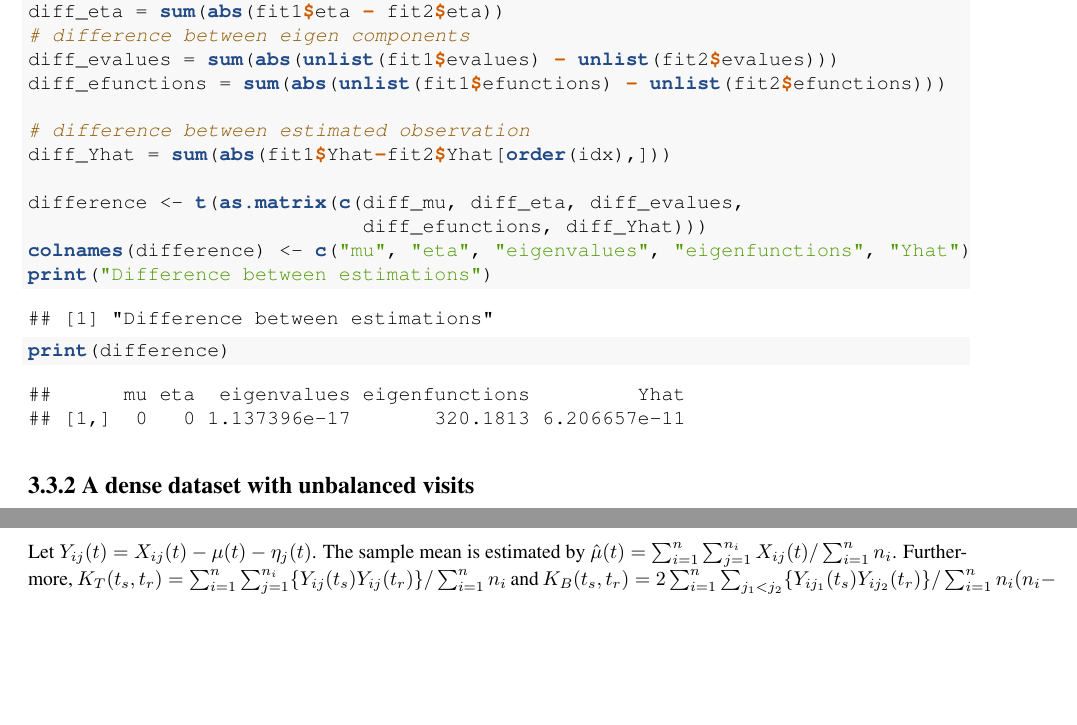
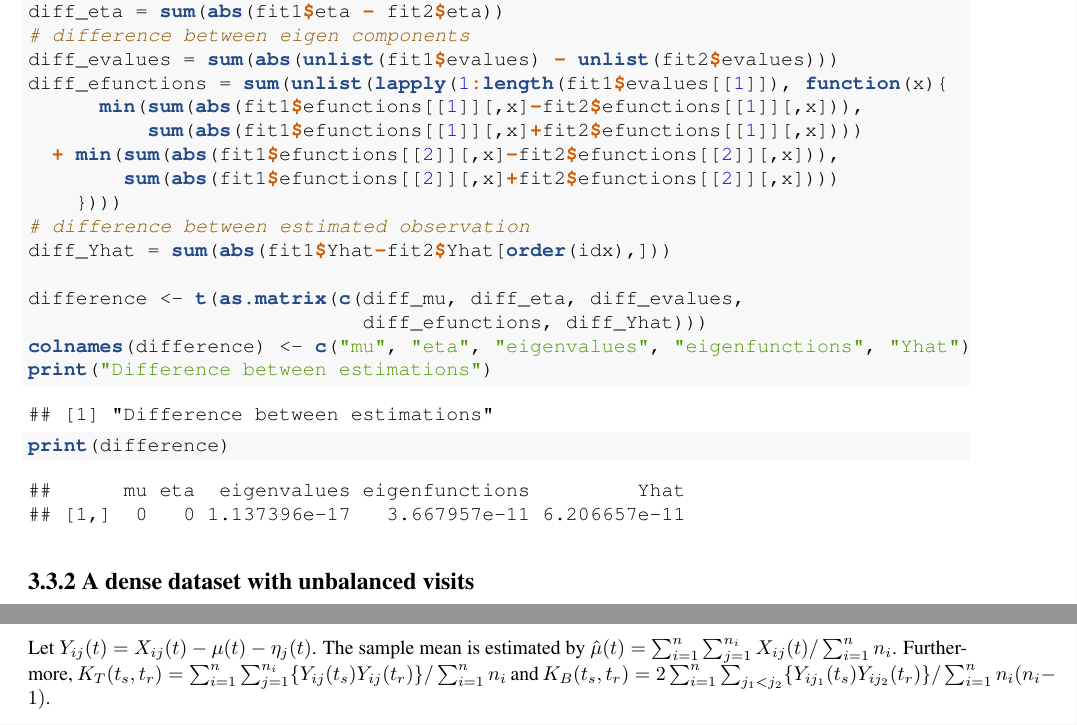
Before and after one commit to rli20ST758/new_mfpca, an R Markdown document (mfpca.Rmd): two parts of pages 8 and 10 of 11 before the commit and two parts of pages 8 and 11 of 11 after it, joined at a grey line, cut so that both start at the same text, the shorter picture padded with empty space. The pictures show the output file mfpca.pdf that the author committed with the source.

Commit message:
fix bugs

```diff
--- a/mfpca.Rmd
+++ b/mfpca.Rmd
@@ -315,8 +315,12 @@ diff_mu = sum(abs(fit1$mu - fit2$mu))
 diff_eta = sum(abs(fit1$eta - fit2$eta))
 # difference between eigen components
 diff_evalues = sum(abs(unlist(fit1$evalues) - unlist(fit2$evalues)))
-diff_efunctions = sum(abs(unlist(fit1$efunctions) - unlist(fit2$efunctions)))
-
+diff_efunctions = sum(unlist(lapply(1:length(fit1$evalues[[1]]), function(x){
+      min(sum(abs(fit1$efunctions[[1]][,x]-fit2$efunctions[[1]][,x])),
+          sum(abs(fit1$efunctions[[1]][,x]+fit2$efunctions[[1]][,x])))
+  + min(sum(abs(fit1$efunctions[[2]][,x]-fit2$efunctions[[2]][,x])),
+        sum(abs(fit1$efunctions[[2]][,x]+fit2$efunctions[[2]][,x])))
+    })))
 # difference between estimated observation
 diff_Yhat = sum(abs(fit1$Yhat-fit2$Yhat[order(idx),]))
 
```
Also changed, not shown: codes/mfpca.sc2.R (+3 -3 lines), mfpca.pdf, 1 other file.
